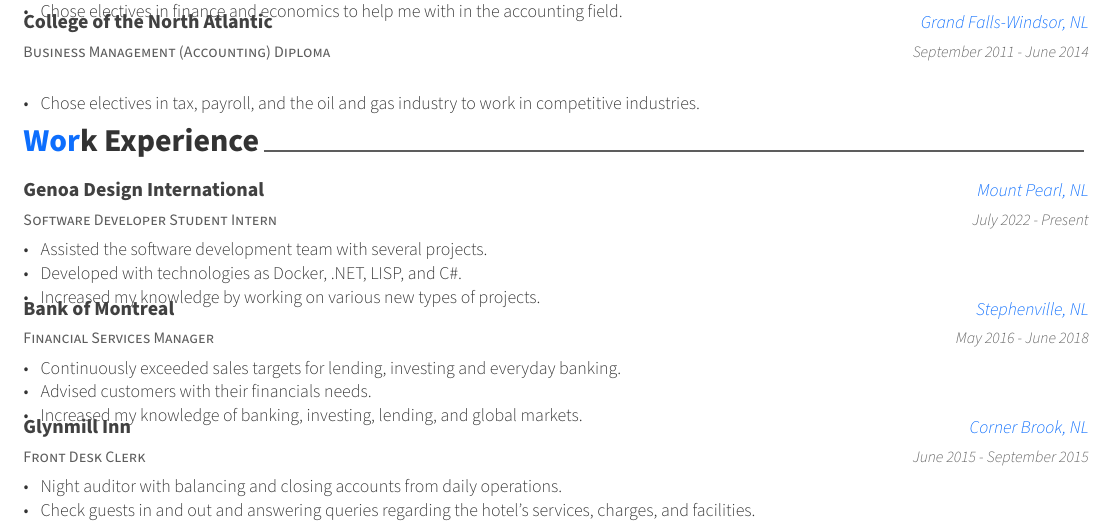
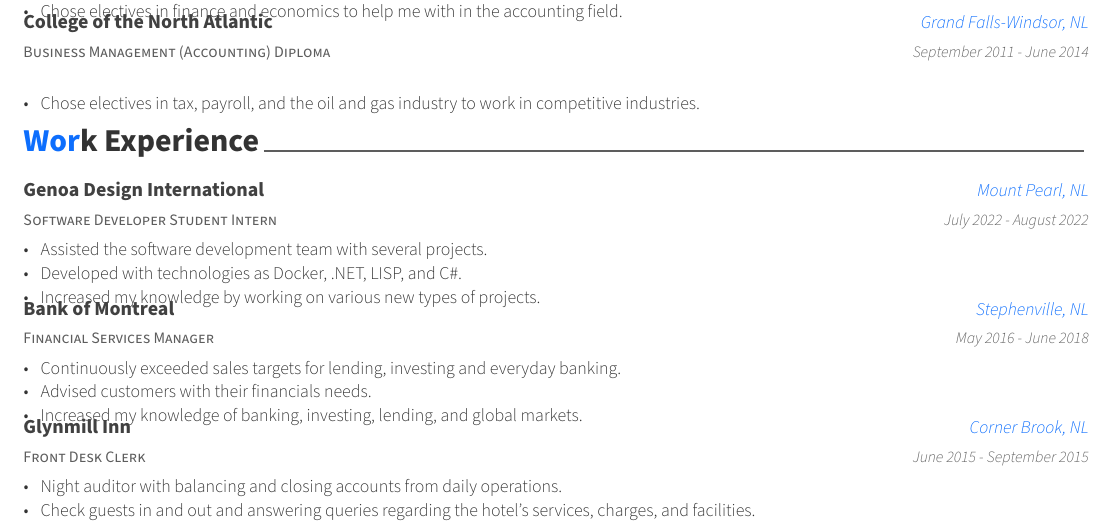
Before and after one commit to ericthomasca/resume-awesome-cv, a LaTeX CV (resume.tex, which reads resume/experience.tex): part of the page, cut so that both start at the same text. Compiled offline with XeLaTeX.

Commit message:
update Genoa end date

```diff
--- a/resume/experience.tex
+++ b/resume/experience.tex
@@ -14,7 +14,7 @@
     {Software Developer Student Intern} % Job title
     {Genoa Design International} % Organization
     {Mount Pearl, NL} % Location
-    {July 2022 - Present} % Date(s)
+    {July 2022 - August 2022} % Date(s)
     {
       \begin{cvitems} % Description(s) of tasks/responsibilities
         \item {Assisted the software development team with several projects.}
```
Also changed, not shown: resume.pdf.
